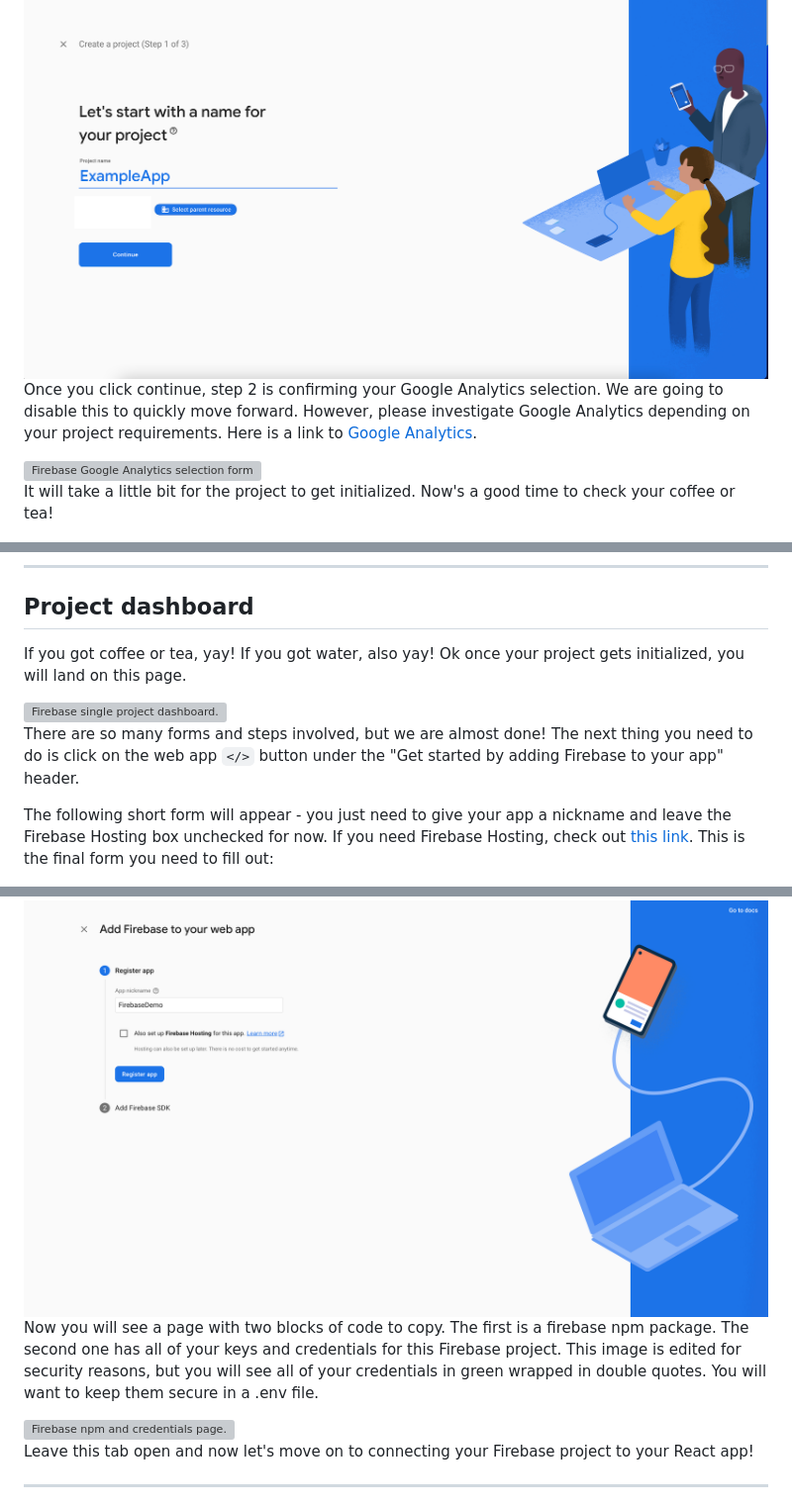
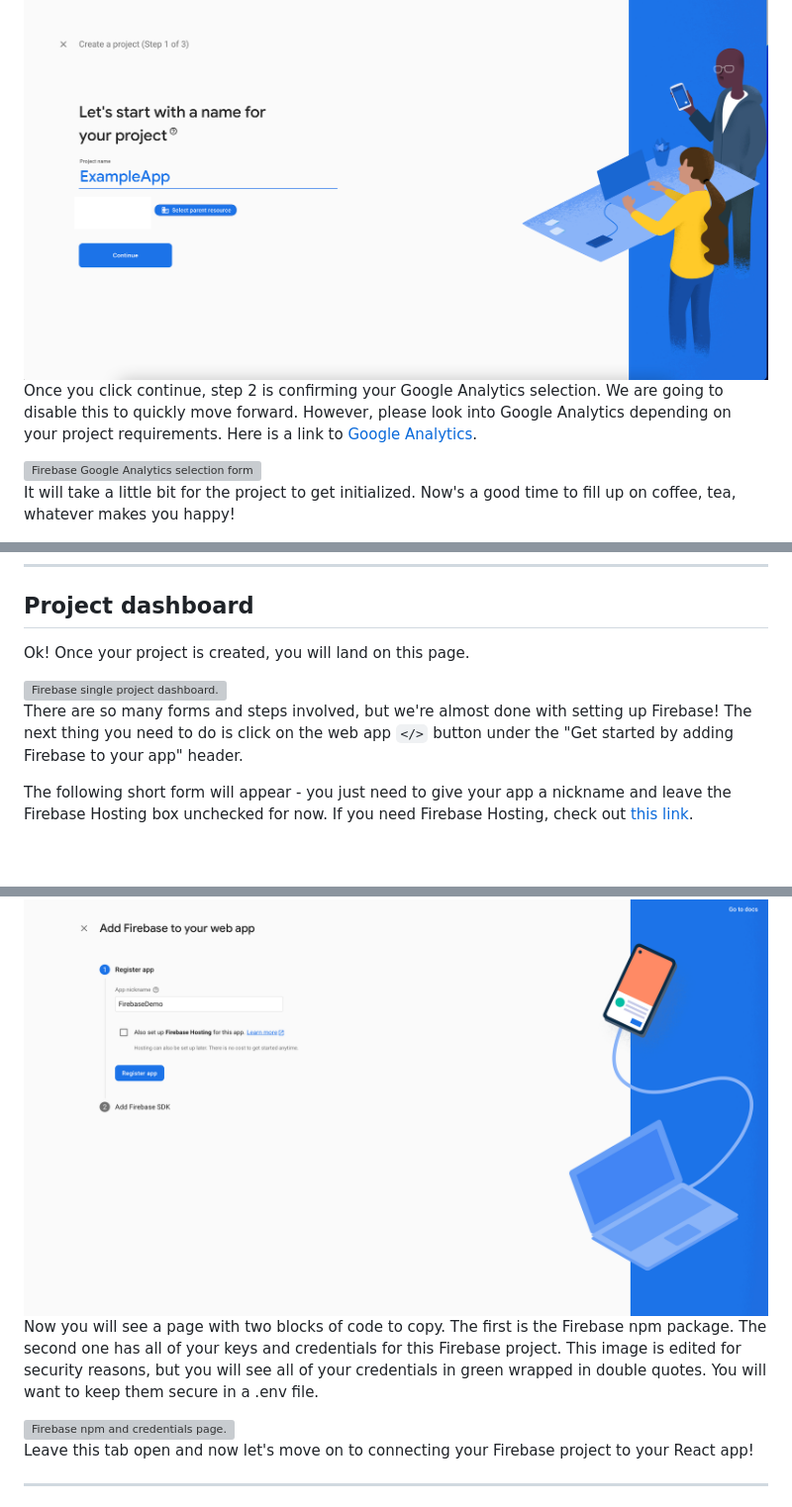
Before and after one commit to think-luke/React-Firebase-Tutorial, a Markdown page: README.md, 3 parts joined by grey strips. Shown at 99% size. Drawn GitHub-style; blank space fills up the shorter version; grey boxes are pictures that could not be loaded.

````diff
--- a/README.md
+++ b/README.md
@@ -24,29 +33,28 @@ You will see the following page and you can enter a name for your project:
 
 <img src="./images/2.png" alt="Firebase create project form."/>
 
-Once you click continue, step 2 is confirming your Google Analytics selection. We are going to disable this to quickly move forward. However, please investigate Google Analytics depending on your project requirements. Here is a link to [Google Analytics](https://analytics.google.com/analytics/web/provision/#/provision).
+Once you click continue, step 2 is confirming your Google Analytics selection. We are going to disable this to quickly move forward. However, please look into Google Analytics depending on your project requirements. Here is a link to [Google Analytics](https://analytics.google.com/analytics/web/provision/#/provision).
 
 <img src="./images/3.png" alt="Firebase Google Analytics selection form."/>
 
-It will take a little bit for the project to get initialized. Now's a good time to check your coffee or tea!
+It will take a little bit for the project to get initialized. Now's a good time to fill up on coffee, tea, whatever makes you happy!
 
 <img src="./images/4.png" alt="Firebase Project loading page."/>
 
 ---
 ## Project dashboard
-If you got coffee or tea, yay! If you got water, also yay!
-Ok once your project gets initialized, you will land on this page.
+Ok! Once your project is created, you will land on this page.
 
 <img src="./images/5.png" alt="Firebase single project dashboard."/>
 
-There are so many forms and steps involved, but we are almost done!
+There are so many forms and steps involved, but we're almost done with setting up Firebase!
 The next thing you need to do is click on the web app ```</>``` button under the "Get started by adding Firebase to your app" header.
 
-The following short form will appear - you just need to give your app a nickname and leave the Firebase Hosting box unchecked for now. If you need Firebase Hosting, check out [this link](https://firebase.google.com/products/hosting?gclid=CjwKCAjws--ZBhAXEiwAv-RNLy56zPOphuzMTXKtA3V11PFk3EwZ8uA2x19qUDrp2rgkbxws2pGWGBoCpe8QAvD_BwE&gclsrc=aw.ds). This is the final form you need to fill out:
+The following short form will appear - you just need to give your app a nickname and leave the Firebase Hosting box unchecked for now. If you need Firebase Hosting, check out [this link](https://firebase.google.com/products/hosting?gclid=CjwKCAjws--ZBhAXEiwAv-RNLy56zPOphuzMTXKtA3V11PFk3EwZ8uA2x19qUDrp2rgkbxws2pGWGBoCpe8QAvD_BwE&gclsrc=aw.ds).
 
 <img src="./images/6.png" alt="Firebase register application."/>
 
-Now you will see a page with two blocks of code to copy. The first is a firebase npm package. The second one has all of your keys and credentials for this Firebase project. This image is edited for security reasons, but you will see all of your credentials in green wrapped in double quotes. You will want to keep them secure in a .env file.
+Now you will see a page with two blocks of code to copy. The first is the Firebase npm package. The second one has all of your keys and credentials for this Firebase project. This image is edited for security reasons, but you will see all of your credentials in green wrapped in double quotes. You will want to keep them secure in a .env file.
 
 <img src="./images/7.png" alt="Firebase npm and credentials page."/>
 
````
Also changed, not shown: other parts of README.md (+18 -4 lines), images/8.png (added), images/Firebase-React.png (added), public/logo192.png (deleted), public/logo512.png (deleted), 8 other files.
